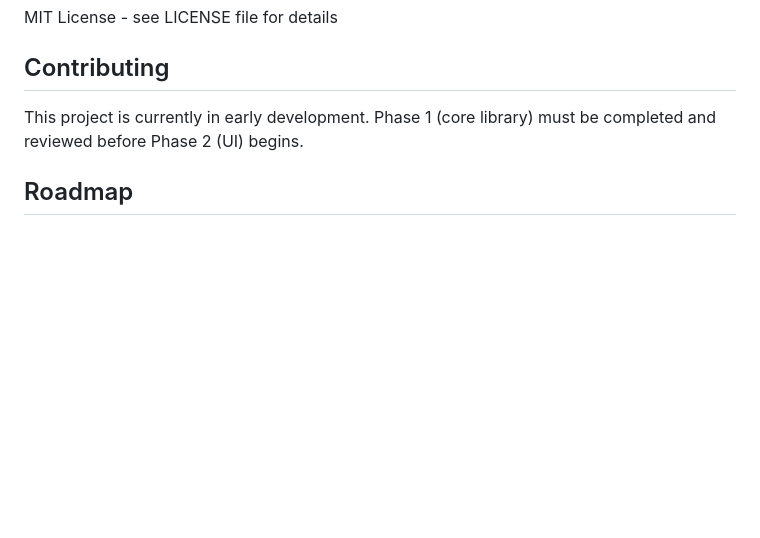
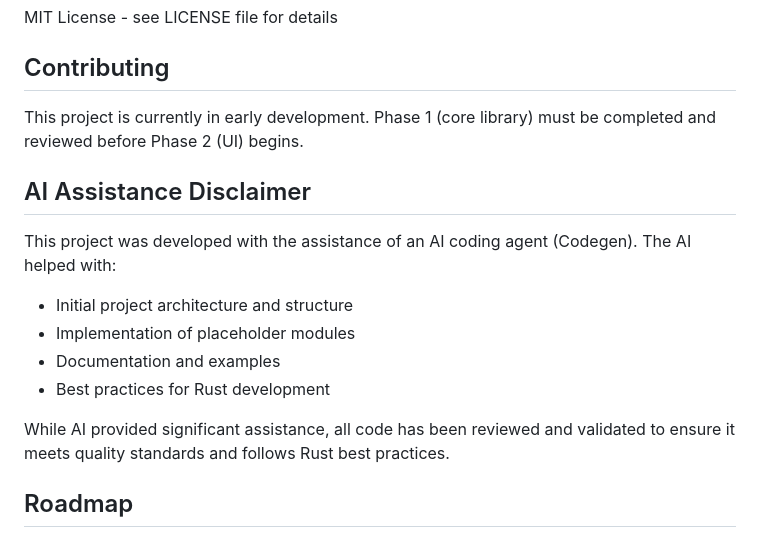
Before and after one commit to yorodm/beans, a Markdown page: README.md, the part around the change. Rendered like a GitHub page; blank space fills up the shorter version.

Commit message:
Add AI assistance disclaimer to README
- Add a section acknowledging the use of AI coding assistance
- Specify the areas where AI provided help
- Note that all code has been reviewed and validated

Co-authored-by: Yoandy Rodriguez Martinez <yoandy.rmartinez@gmail.com>

```diff
--- a/README.md
+++ b/README.md
@@ -163,6 +163,17 @@ MIT License - see LICENSE file for details
 
 This project is currently in early development. Phase 1 (core library) must be completed and reviewed before Phase 2 (UI) begins.
 
+## AI Assistance Disclaimer
+
+This project was developed with the assistance of an AI coding agent (Codegen). The AI helped with:
+
+- Initial project architecture and structure
+- Implementation of placeholder modules
+- Documentation and examples
+- Best practices for Rust development
+
+While AI provided significant assistance, all code has been reviewed and validated to ensure it meets quality standards and follows Rust best practices.
+
 ## Roadmap
 
 1. ✅ Initialize project structure
```
